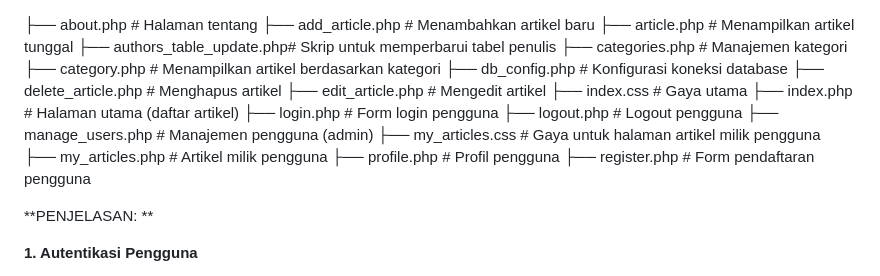
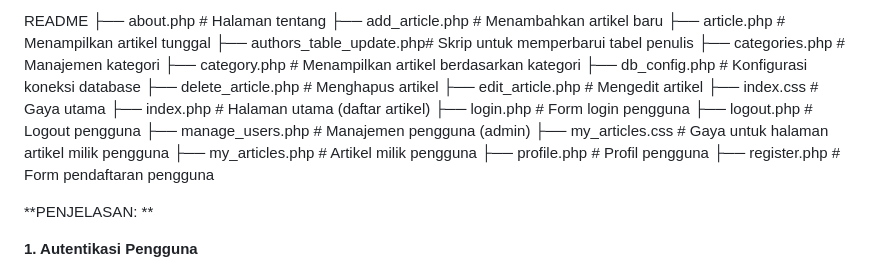
Before and after one commit to n2nd22uli2/QuotientNotee, a Markdown page: README.md, the part around the change. Rendered like a GitHub page.

```diff
--- a/README.md
+++ b/README.md
@@ -1,3 +1,4 @@
+README
 ├── about.php                # Halaman tentang
 ├── add_article.php         # Menambahkan artikel baru
 ├── article.php             # Menampilkan artikel tunggal
@@ -16,6 +17,7 @@
 ├── my_articles.php         # Artikel milik pengguna
 ├── profile.php             # Profil pengguna
 ├── register.php            # Form pendaftaran pengguna
+
 
 **PENJELASAN: **
 
```
